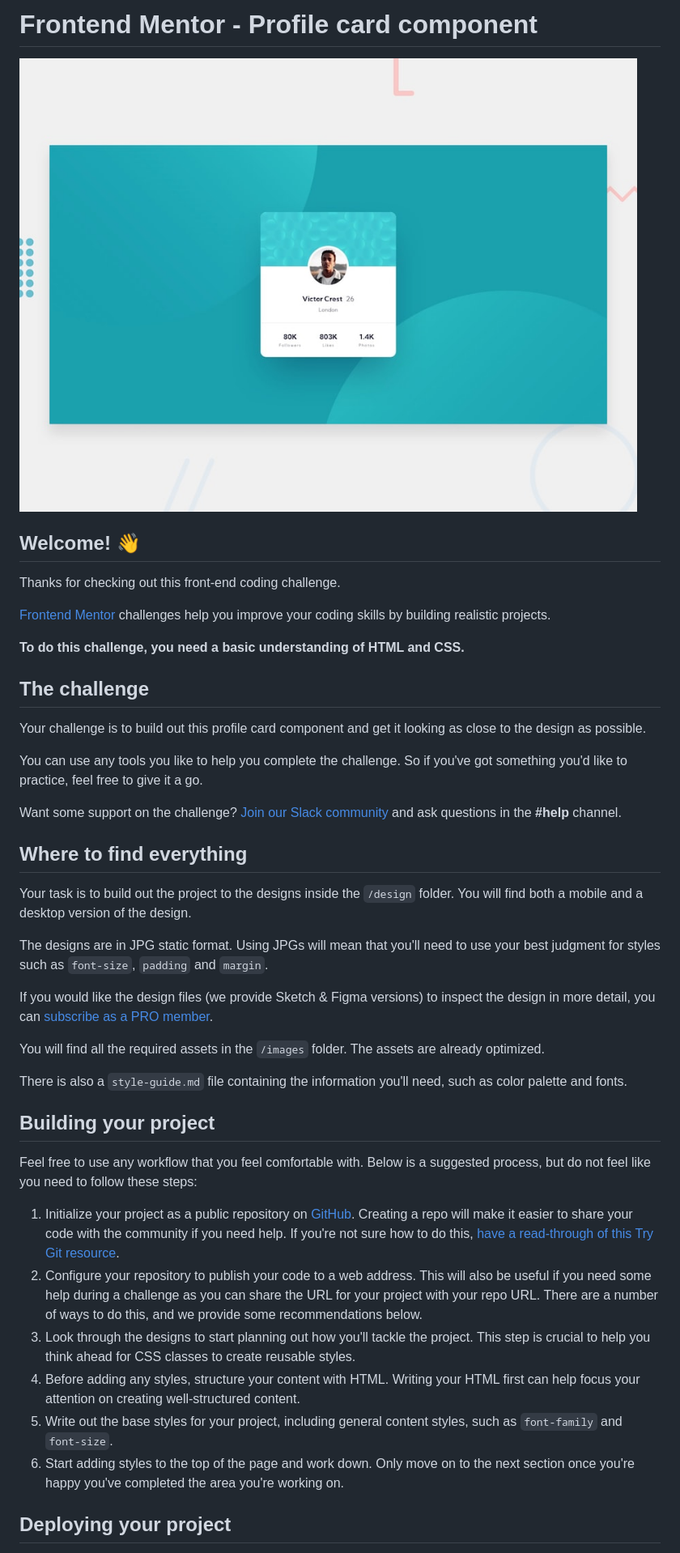
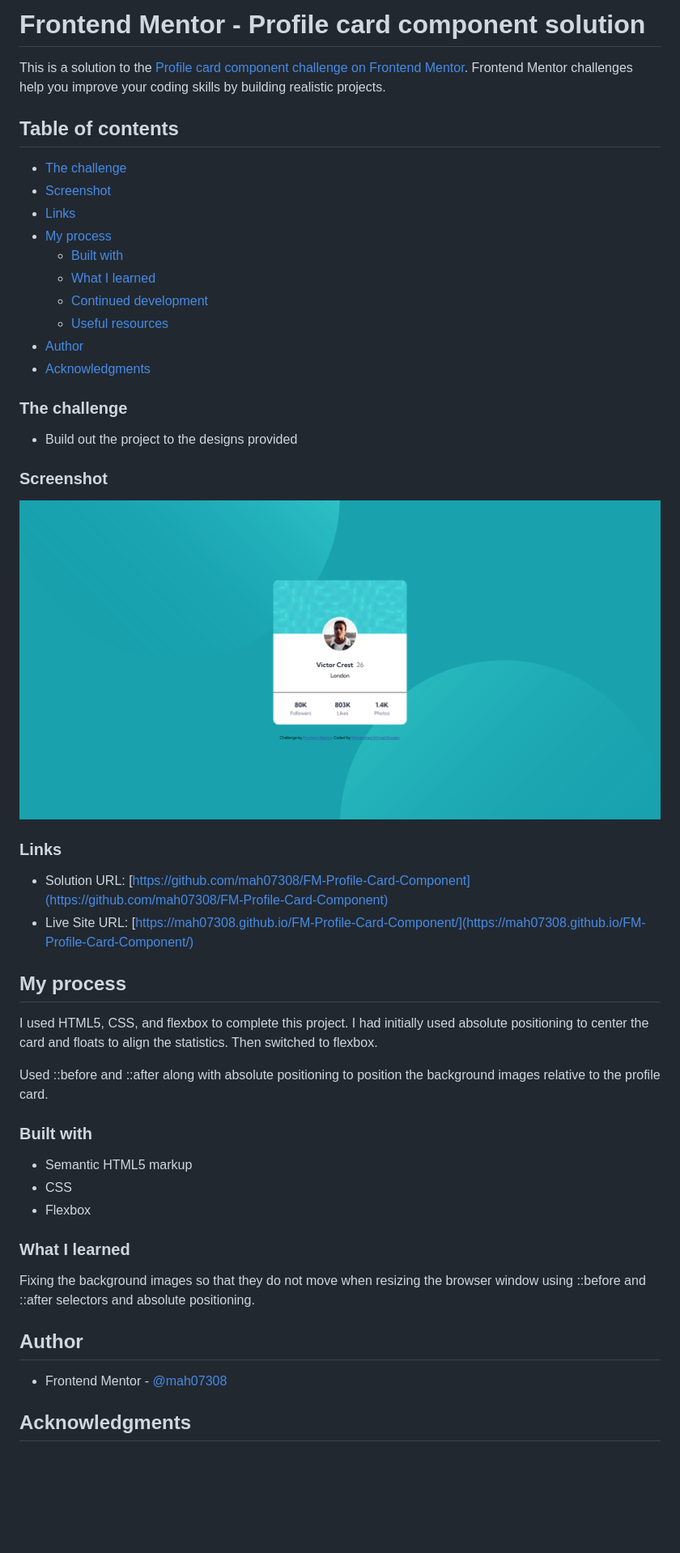
Before and after one commit to mah07308/FM-Profile-Card-Component, a Markdown page: README.md, the part around the change printed below. Shown: that part at 81% size. GitHub-like rendering; pictures changed too: screenshot-06-05-2023.png (added); blank space fills up the shorter version.

Commit message:
Added screenshot of finished project and updated Readme.md

```diff
--- a/README.md
+++ b/README.md
@@ -1,45 +1,52 @@
-# Frontend Mentor - Profile card component
+# Frontend Mentor - Profile card component solution
 
-![Design preview for the Profile card component coding challenge](./design/desktop-preview.jpg)
+This is a solution to the [Profile card component challenge on Frontend Mentor](https://www.frontendmentor.io/challenges/profile-card-component-cfArpWshJ). Frontend Mentor challenges help you improve your coding skills by building realistic projects.
 
-## Welcome! 👋
+## Table of contents
 
-Thanks for checking out this front-end coding challenge.
+- [The challenge](#the-challenge)
+- [Screenshot](#screenshot)
+- [Links](#links)
+- [My process](#my-process)
+  - [Built with](#built-with)
+  - [What I learned](#what-i-learned)
+  - [Continued development](#continued-development)
+  - [Useful resources](#useful-resources)
+- [Author](#author)
+- [Acknowledgments](#acknowledgments)
 
-[Frontend Mentor](https://www.frontendmentor.io) challenges help you improve your coding skills by building realistic projects.
+### The challenge
 
-**To do this challenge, you need a basic understanding of HTML and CSS.**
+- Build out the project to the designs provided
 
-## The challenge
+### Screenshot
 
-Your challenge is to build out this profile card component and get it looking as close to the design as possible.
+![](./screenshot-06-05-2023.png)
 
-You can use any tools you like to help you complete the challenge. So if you've got something you'd like to practice, feel free to give it a go.
+### Links
 
-Want some support on the challenge? [Join our Slack community](https://www.frontendmentor.io/slack) and ask questions in the **#help** channel.
+- Solution URL: [https://github.com/mah07308/FM-Profile-Card-Component](https://github.com/mah07308/FM-Profile-Card-Component)
+- Live Site URL: [https://mah07308.github.io/FM-Profile-Card-Component/](https://mah07308.github.io/FM-Profile-Card-Component/)
 
-## Where to find everything
+## My process
 
-Your task is to build out the project to the designs inside the `/design` folder. You will find both a mobile and a desktop version of the design.
+I used HTML5, CSS, and flexbox to complete this project. I had initially used absolute positioning to center the card and floats to align the statistics. Then switched to flexbox.
 
-The designs are in JPG static format. Using JPGs will mean that you'll need to use your best judgment for styles such as `font-size`, `padding` and `margin`.
+Used ::before and ::after along with absolute positioning to position the background images relative to the profile card.
 
-If you would like the design files (we provide Sketch & Figma versions) to inspect the design in more detail, you can [subscribe as a PRO member](https://www.frontendmentor.io/pro).
+### Built with
 
-You will find all the required assets in the `/images` folder. The assets are already optimized.
+- Semantic HTML5 markup
+- CSS
+- Flexbox
 
-There is also a `style-guide.md` file containing the information you'll need, such as color palette and fonts.
+### What I learned
 
-## Building your project
+Fixing the background images so that they do not move when resizing the browser window using ::before and ::after selectors and absolute positioning.
 
-Feel free to use any workflow that you feel comfortable with. Below is a suggested process, but do not feel like you need to follow these steps:
+## Author
 
-1. Initialize your project as a public repository on [GitHub](https://github.com/). Creating a repo will make it easier to share your code with the community if you need help. If you're not sure how to do this, [have a read-through of this Try Git resource](https://try.github.io/).
-2. Configure your repository to publish your code to a web address. This will also be useful if you need some help during a challenge as you can share the URL for your project with your repo URL. There are a number of ways to do this, and we provide some recommendations below.
-3. Look through the designs to start planning out how you'll tackle the project. This step is crucial to help you think ahead for CSS classes to create reusable styles.
-4. Before adding any styles, structure your content with HTML. Writing your HTML first can help focus your attention on creating well-structured content.
-5. Write out the base styles for your project, including general content styles, such as `font-family` and `font-size`.
-6. Start adding styles to the top of the page and work down. Only move on to the next section once you're happy you've completed the area you're working on.
+- Frontend Mentor - [@mah07308](https://www.frontendmentor.io/profile/mah07308)
 
-## Deploying your project
+## Acknowledgments
 
```
Also changed, not shown: other parts of README.md (+1 -42 lines), README-template.md (deleted, +0 -108 lines).
